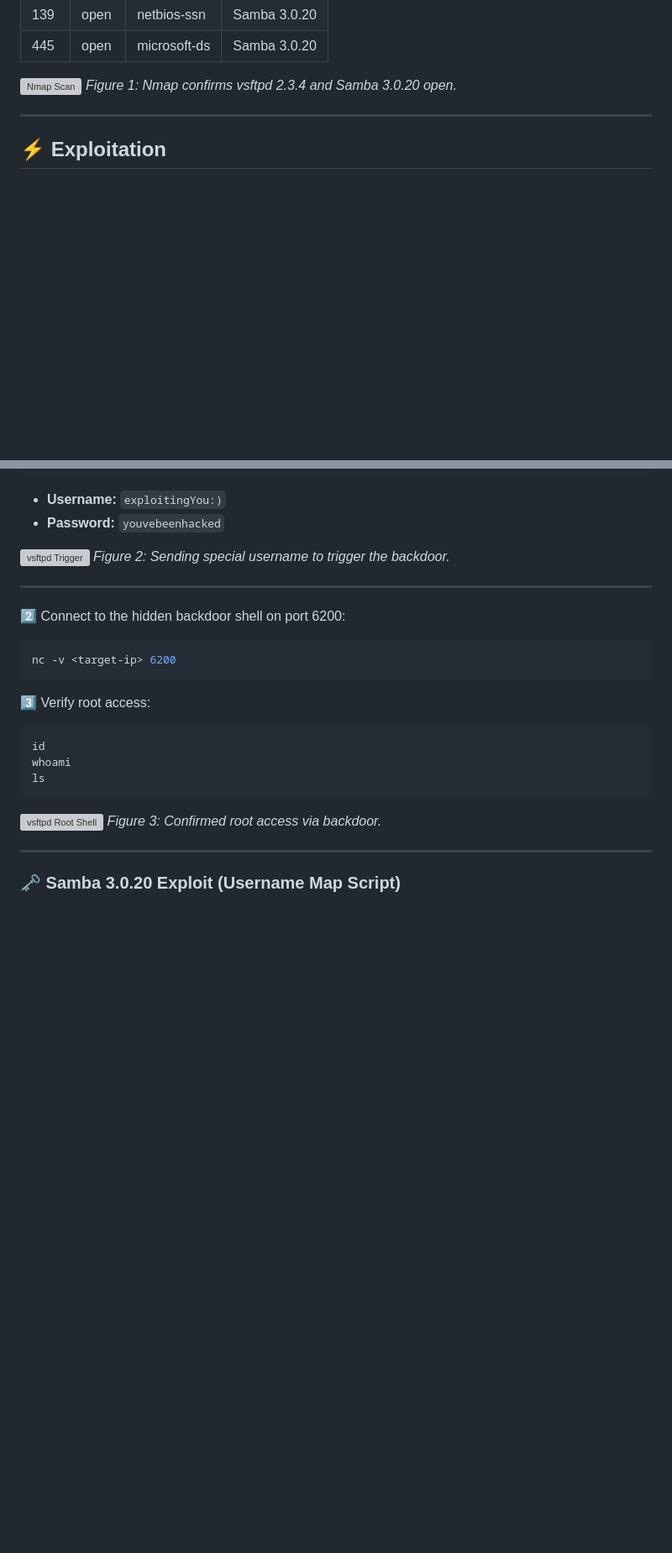
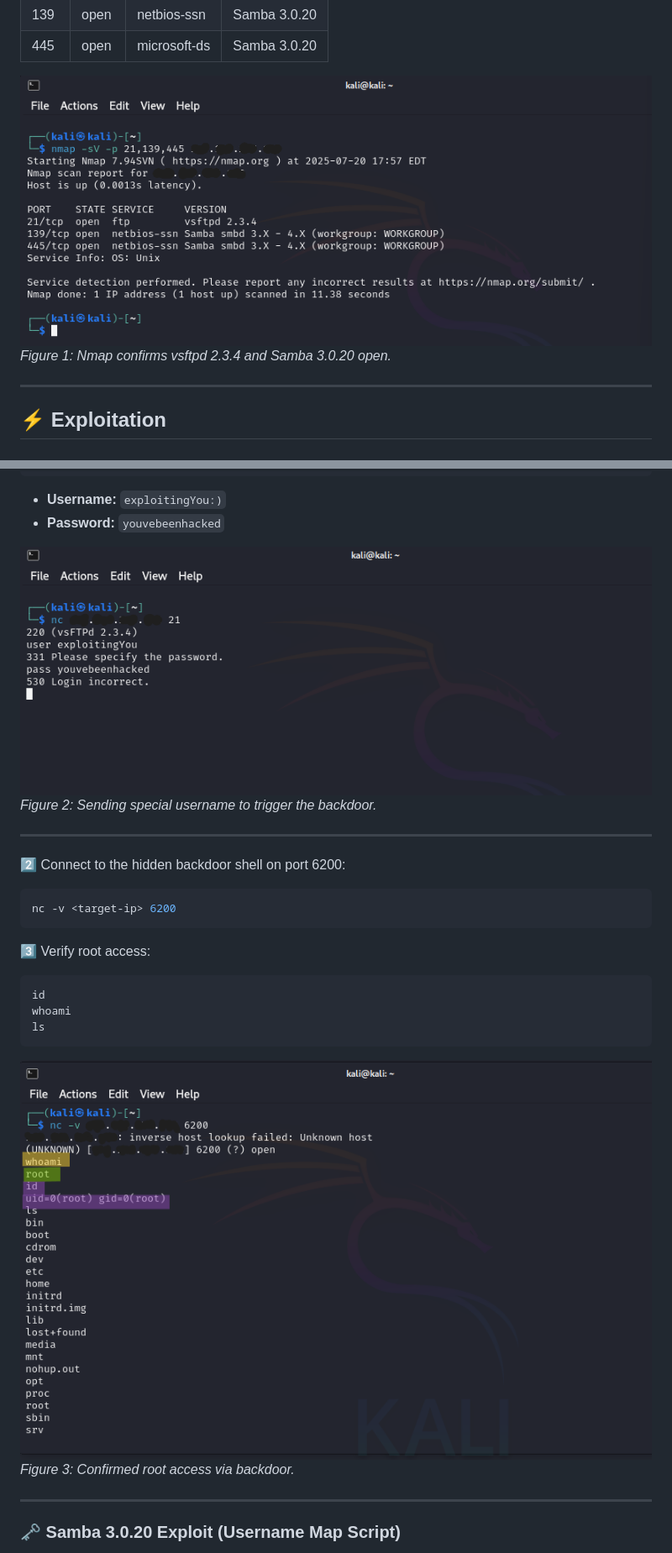
Before and after one commit to engraham/Eric_Graham-Portfolio, a Markdown page: Pentest-Labs/metasploitable2_vsftpd-samba.md, 2 parts joined by grey strips. Shown at 84% size. Rendered like a GitHub page; blank space fills up the shorter version; grey boxes are pictures that could not be loaded.

````diff
--- a/Pentest-Labs/metasploitable2_vsftpd-samba.md
+++ b/Pentest-Labs/metasploitable2_vsftpd-samba.md
@@ -79,7 +79,7 @@ nmap -sV -p 21,139,445 <target-ip>
 | 139  | open  | netbios-ssn  | Samba 3.0.20 |
 | 445  | open  | microsoft-ds | Samba 3.0.20 |
 
-![Nmap Scan](screenshots/nmap_version_port_scan.png)
+![Nmap Scan](screenshots/metasploitable2/nmap_version_port_scan.png)
 *Figure 1: Nmap confirms vsftpd 2.3.4 and Samba 3.0.20 open.*
 
 ---
@@ -106,7 +106,7 @@ nc <target-ip> 21
 * **Username:** `exploitingYou:)`
 * **Password:** `youvebeenhacked`
 
-![vsftpd Trigger](screenshots/nc_user_pass_exploit.png)
+![vsftpd Trigger](screenshots/metasploitable2/nc_user_pass_exploit.png)
 *Figure 2: Sending special username to trigger the backdoor.*
 
 ---
@@ -125,7 +125,7 @@ whoami
 ls
 ```
 
-![vsftpd Root Shell](screenshots/nc_root_access.png)
+![vsftpd Root Shell](screenshots/metasploitable2/nc_root_access.png)
 *Figure 3: Confirmed root access via backdoor.*
 
 ---
````
Also changed, not shown: other parts of Pentest-Labs/metasploitable2_vsftpd-samba.md (+3 -3 lines).
